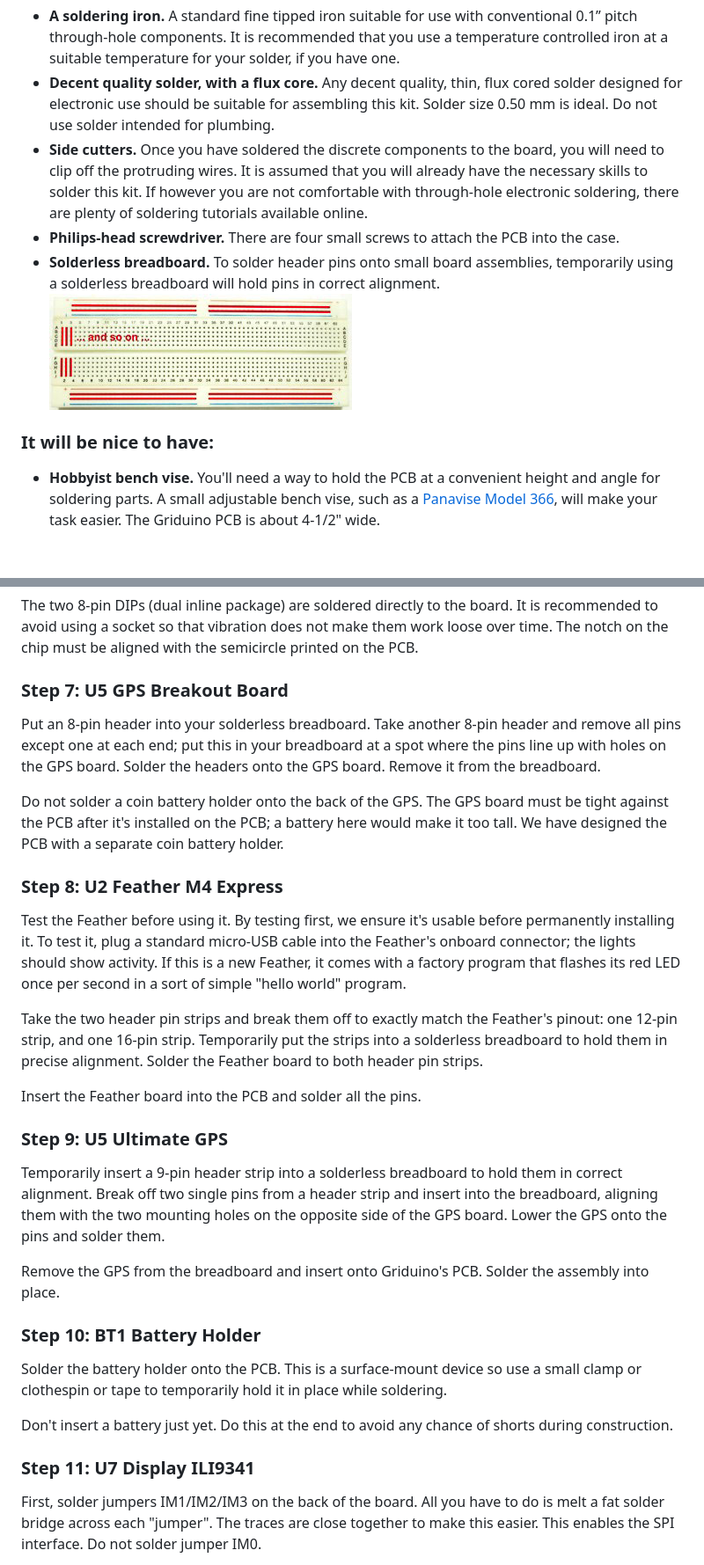
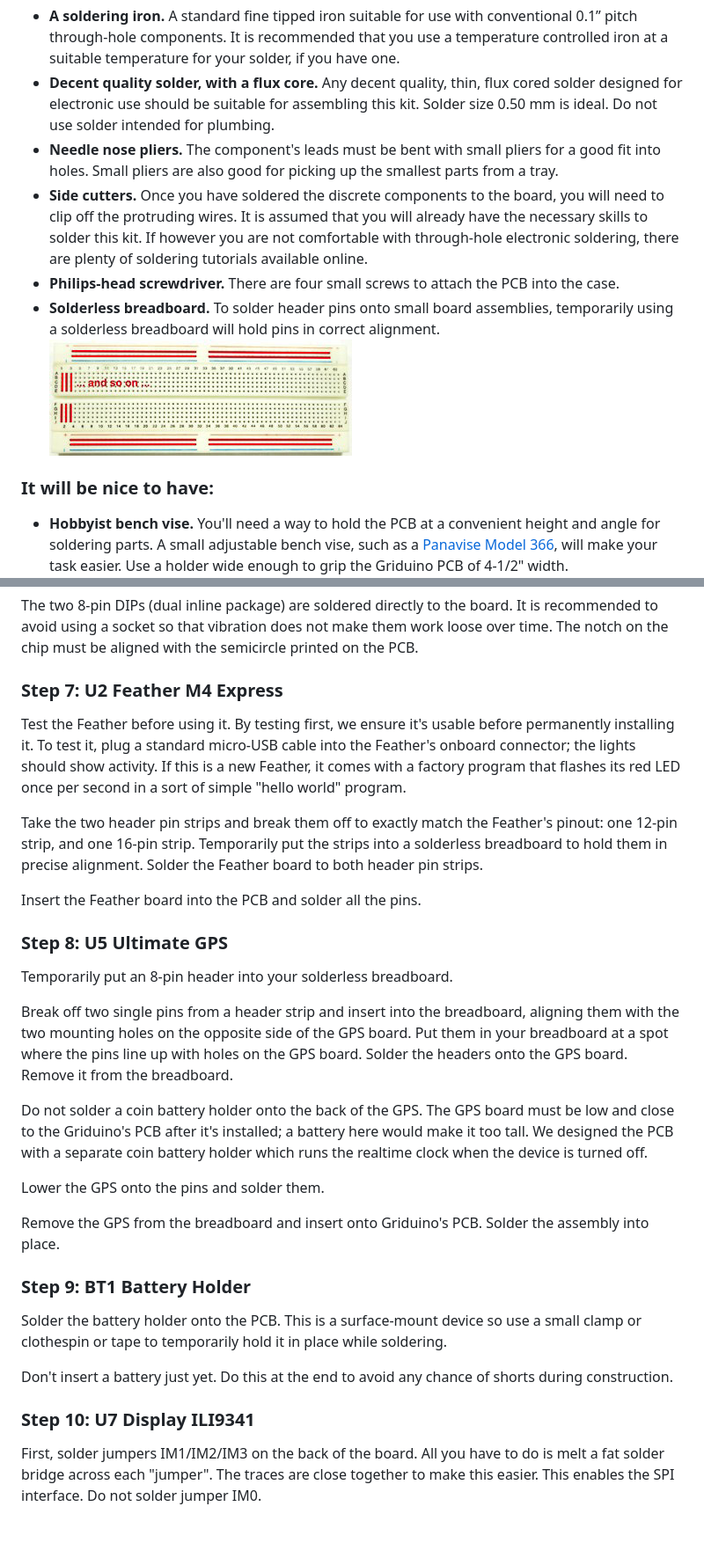
Before and after one commit to barry-ha/Griduino, a Markdown page: ASSEMBLY.md, 2 parts joined by grey strips. Shown at 88% size. Drawn GitHub-style; blank space fills up the shorter version.

```diff
--- a/ASSEMBLY.md
+++ b/ASSEMBLY.md
@@ -16,15 +16,15 @@ These assembly instructions apply to Revision 4 of the printed circuit board.
 
 * **A soldering iron.** A standard fine tipped iron suitable for use with conventional 0.1” pitch through-hole components.  It is recommended that you use a temperature controlled iron at a suitable temperature for your solder, if you have one.
 * **Decent quality solder, with a flux core.**  Any decent quality, thin, flux cored solder designed for electronic use should be suitable for assembling this kit. Solder size 0.50 mm is ideal. Do not use solder intended for plumbing.
+* **Needle nose pliers.** The component's leads must be bent with small pliers for a good fit into holes. Small pliers are also good for picking up the smallest parts from a tray.
 * **Side cutters.** Once you have soldered the discrete components to the board, you will need to clip off the protruding wires. It is assumed that you will already have the necessary skills to solder this kit. If however you are not comfortable with through-hole electronic soldering, there are plenty of soldering tutorials available online.
 * **Philips-head screwdriver.** There are four small screws to attach the PCB into the case.
 * **Solderless breadboard.** To solder header pins onto small board assemblies, temporarily using a solderless breadboard will hold pins in correct alignment.<br/>
 ![](hardware/img/solderless-breadboard-img4024.jpg)
 
-
 <h3>It will be nice to have:</h3>
 
-* **Hobbyist bench vise.** You'll need a way to hold the PCB at a convenient height and angle for soldering parts. A small adjustable bench vise, such as a <a href="https://www.panavise.com/">Panavise Model 366</a>, will make your task easier. The Griduino PCB is about 4-1/2" wide.<br/>
+* **Hobbyist bench vise.** You'll need a way to hold the PCB at a convenient height and angle for soldering parts. A small adjustable bench vise, such as a <a href="https://www.panavise.com/">Panavise Model 366</a>, will make your task easier. Use a holder wide enough to grip the Griduino PCB of 4-1/2" width.<br/>
  ![](hardware/img/panavise-366.png)
 
 * **Craft knife.** The plastic case will need small cutouts for power and speaker wires to reach the connectors. A very careful application of a sharp small knife can trim out the holes you need. A craft detail knife such as Fiskars 165110-1002 offers improved safety and precision.<br/>
@@ -94,13 +102,7 @@ Solder only one lead of each electrolytic. Then check that the capacitor is flus
 
 The two 8-pin DIPs (dual inline package) are soldered directly to the board. It is recommended to avoid using a socket so that vibration does not make them work loose over time. The notch on the chip must be aligned with the semicircle printed on the PCB.
 
-<h3>Step 7: U5 GPS Breakout Board</h3>
-
-Put an 8-pin header into your solderless breadboard. Take another 8-pin header and remove all pins except one at each end; put this in your breadboard at a spot where the pins line up with holes on the GPS board. Solder the headers onto the GPS board. Remove it from the breadboard.
-
-Do not solder a coin battery holder onto the back of the GPS. The GPS board must be tight against the PCB after it's installed on the PCB; a battery here would make it too tall. We have designed the PCB with a separate coin battery holder.
-
-<h3>Step 8: U2 Feather M4 Express</h3>
+<h3>Step 7: U2 Feather M4 Express</h3>
 
 Test the Feather before using it. By testing first, we ensure it's usable before permanently installing it. To test it, plug a standard micro-USB cable into the Feather's onboard connector; the lights should show activity. If this is a new Feather, it comes with a factory program that flashes its red LED once per second in a sort of simple "hello world" program.
 
@@ -108,19 +110,25 @@ Take the two header pin strips and break them off to exactly match the Feather's
 
 Insert the Feather board into the PCB and solder all the pins.
 
-<h3>Step 9: U5 Ultimate GPS</h3>
+<h3>Step 8: U5 Ultimate GPS</h3>
 
-Temporarily insert a 9-pin header strip into a solderless breadboard to hold them in correct alignment. Break off two single pins from a header strip and insert into the breadboard, aligning them with the two mounting holes on the opposite side of the GPS board. Lower the GPS onto the pins and solder them.
+Temporarily put an 8-pin header into your solderless breadboard.
+
+Break off two single pins from a header strip and insert into the breadboard, aligning them with the two mounting holes on the opposite side of the GPS board. Put them in your breadboard at a spot where the pins line up with holes on the GPS board. Solder the headers onto the GPS board. Remove it from the breadboard.
+
+Do not solder a coin battery holder onto the back of the GPS. The GPS board must be low and close to the Griduino's PCB after it's installed; a battery here would make it too tall. We designed the PCB with a separate coin battery holder which runs the realtime clock when the device is turned off.
+
+Lower the GPS onto the pins and solder them.
 
 Remove the GPS from the breadboard and insert onto Griduino's PCB. Solder the assembly into place.
 
-<h3>Step 10: BT1 Battery Holder</h3>
+<h3>Step 9: BT1 Battery Holder</h3>
 
 Solder the battery holder onto the PCB. This is a surface-mount device so use a small clamp or clothespin or tape to temporarily hold it in place while soldering.
 
 Don't insert a battery just yet. Do this at the end to avoid any chance of shorts during construction.
 
-<h3>Step 11: U7 Display ILI9341</h3>
+<h3>Step 10: U7 Display ILI9341</h3>
 
 First, solder jumpers IM1/IM2/IM3 on the back of the board. All you have to do is melt a fat solder bridge across each "jumper". The traces are close together to make this easier. This enables the SPI interface. Do not solder jumper IM0.
 
```
Also changed, not shown: other parts of ASSEMBLY.md (+20 -8 lines), hardware/img/diode-tvs-img7051.jpg (added), hardware/img/diodes-img7040.jpg, hardware/img/voltage-reg-img7055.jpg (added).
